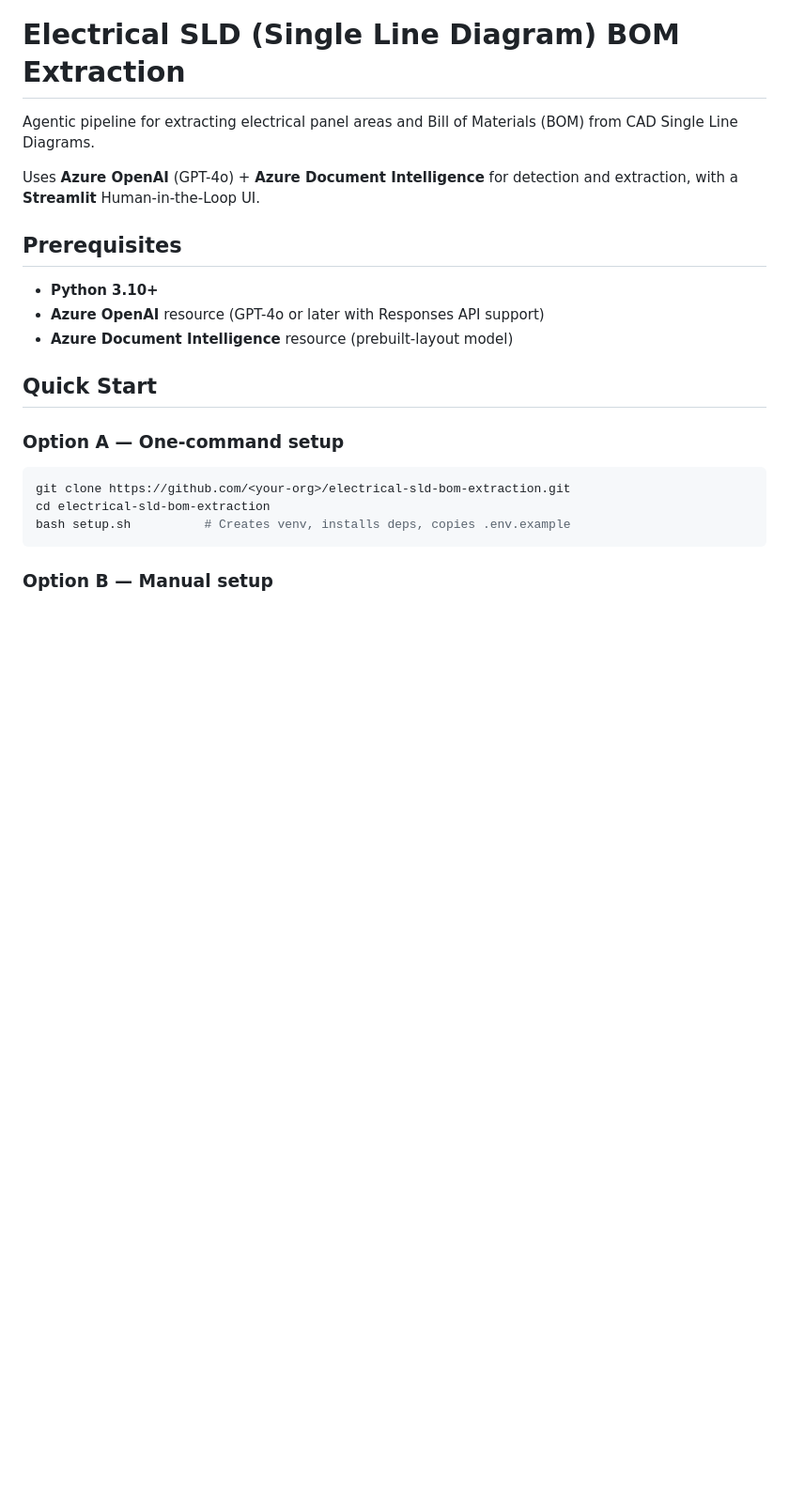
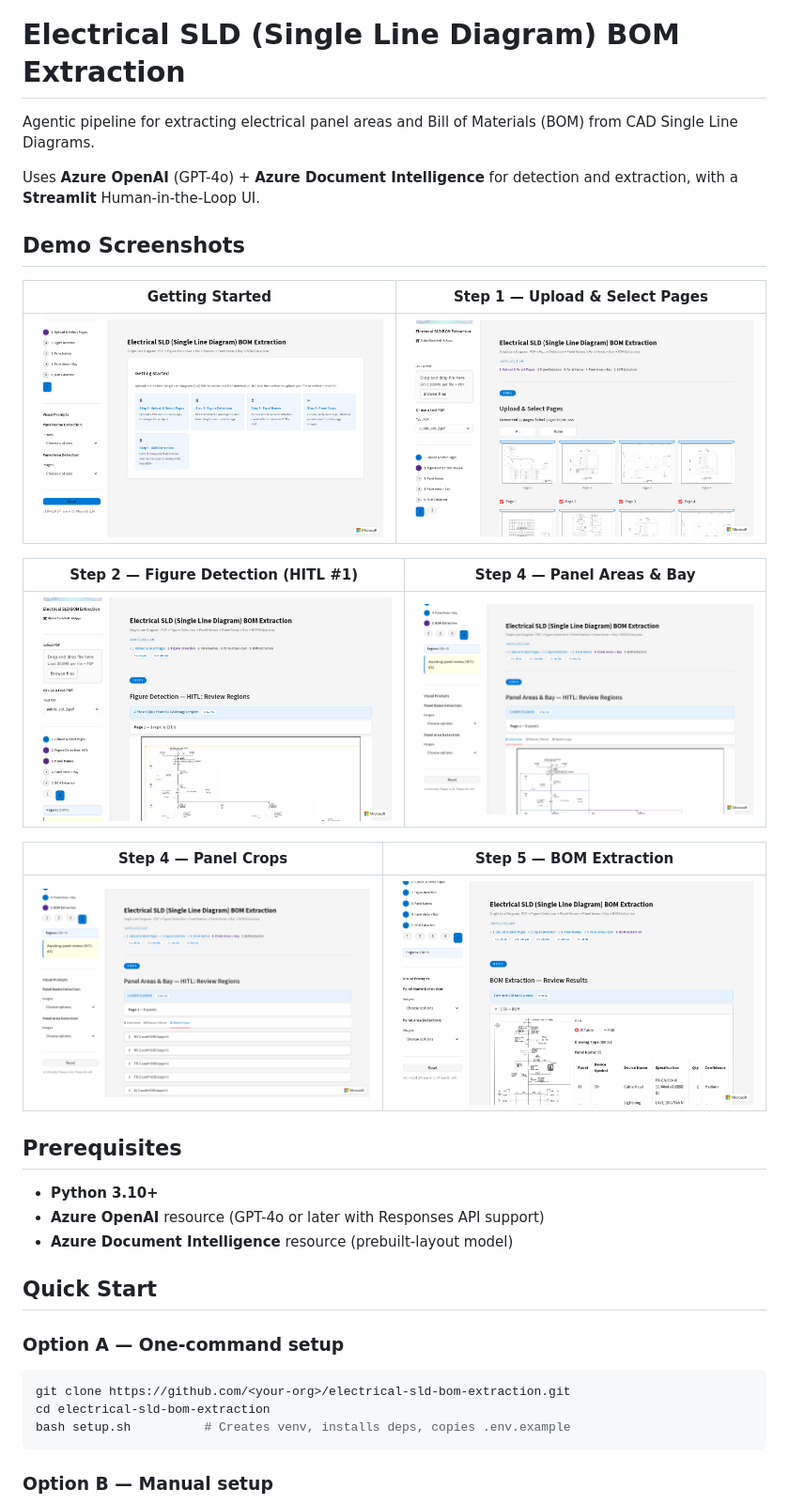
Before and after one commit to jihys/electrical-sld-bom-extraction, a Markdown page: README.md, the part around the change. Shown at 94% size. Drawn GitHub-style; pictures changed too: docs/images/01_getting_started.png (added), docs/images/02_upload_pages.png (added), docs/images/03_figure_detection.png (added); blank space fills up the shorter version.

Commit message:
Add demo screenshots to README
6 screenshots showing the full pipeline flow:
- Getting Started, Upload & Select Pages
- Figure Detection (HITL), Panel Areas & Bay
- Panel Crops, BOM Extraction

```diff
--- a/README.md
+++ b/README.md
@@ -3,6 +3,20 @@
 Agentic pipeline for extracting electrical panel areas and Bill of Materials (BOM) from CAD Single Line Diagrams.
 
 Uses **Azure OpenAI** (GPT-4o) + **Azure Document Intelligence** for detection and extraction, with a **Streamlit** Human-in-the-Loop UI.
+
+## Demo Screenshots
+
+| Getting Started | Step 1 — Upload & Select Pages |
+|:---:|:---:|
+| ![Getting Started](docs/images/01_getting_started.png) | ![Upload Pages](docs/images/02_upload_pages.png) |
+
+| Step 2 — Figure Detection (HITL #1) | Step 4 — Panel Areas & Bay |
+|:---:|:---:|
+| ![Figure Detection](docs/images/03_figure_detection.png) | ![Panel Areas](docs/images/04_panel_areas.png) |
+
+| Step 4 — Panel Crops | Step 5 — BOM Extraction |
+|:---:|:---:|
+| ![Panel Crops](docs/images/05_panel_crops.png) | ![BOM Extraction](docs/images/06_bom_extraction.png) |
 
 ## Prerequisites
 
```
